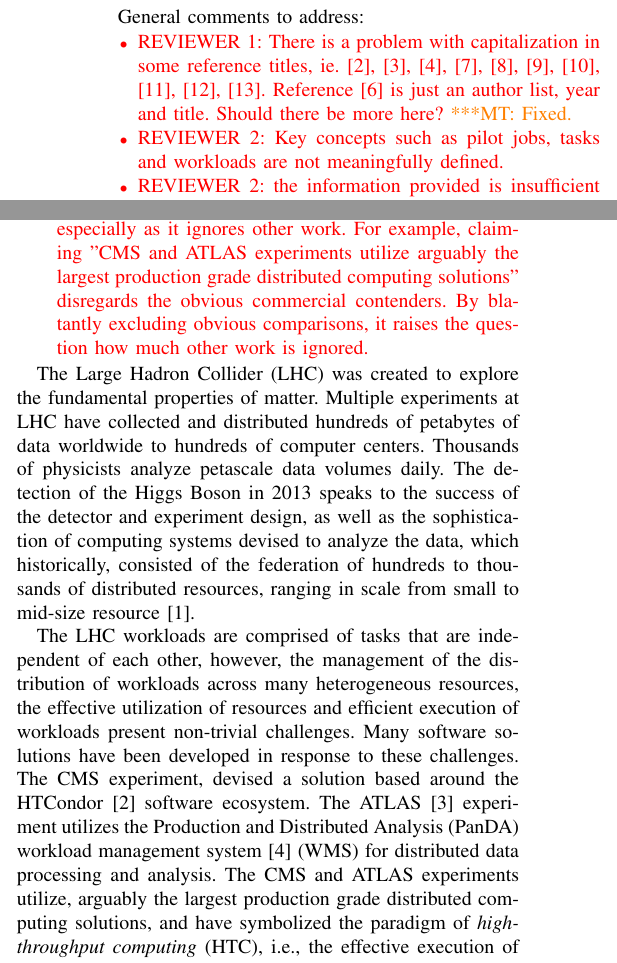
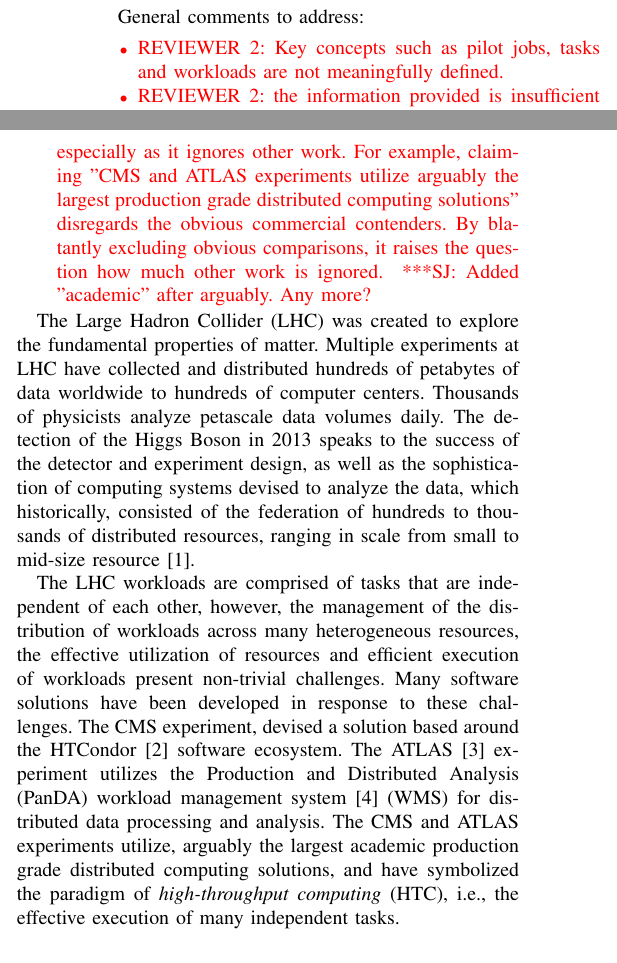
Before and after one commit to ATLAS-Titan/PanDA-WMS-paper, a LaTeX paper (paper.tex, which reads introduction.tex): two parts of the columns of page 1 of 12, joined at a grey line, cut so that both start at the same text. Compiled offline with pdfLaTeX.

Commit message:
Introduction - addressing a reviewer comment.
  "ain't no cure for reviewers with a vendetta"..

```diff
--- a/introduction.tex
+++ b/introduction.tex
@@ -8,7 +8,7 @@
 	arguably the largest production grade distributed computing solutions"
 	disregards the obvious commercial contenders. By blatantly excluding
 	obvious comparisons, it raises the question how much other work is
-	ignored.
+	ignored. \jhanote{Added "academic" after arguably. Any more?}
 \end{enumerate}
 \fi
 
@@ -25,16 +25,16 @@
 The LHC workloads are comprised of tasks that are independent of each other,
 however, the management of the distribution of workloads across many
 heterogeneous resources, the effective utilization of resources and efficient
-execution of workloads present non-trivial challenges. Many software
-solutions have been developed in response to these challenges. The CMS
-experiment, devised a solution based around the
-HTCondor~\cite{thain2005distributed} software ecosystem. The
-ATLAS~\cite{Aad:2008} experiment utilizes the Production and Distributed
-Analysis (PanDA) workload management system~\cite{Maeno2011} (WMS) for
-distributed data processing and analysis. The CMS and ATLAS experiments
-utilize, arguably the largest production grade distributed computing
-solutions, and have symbolized the paradigm of {\it high-throughput
-computing} (HTC), i.e., the effective execution of many independent tasks.
+execution of workloads present non-trivial challenges. Many software solutions
+have been developed in response to these challenges. The CMS experiment,
+devised a solution based around the HTCondor~\cite{thain2005distributed}
+software ecosystem. The ATLAS~\cite{Aad:2008} experiment utilizes the
+Production and Distributed Analysis (PanDA) workload management
+system~\cite{Maeno2011} (WMS) for distributed data processing and analysis.
+The CMS and ATLAS experiments utilize, arguably the largest academic
+production grade distributed computing solutions, and have symbolized the
+paradigm of {\it high-throughput computing} (HTC), i.e., the effective
+execution of many independent tasks.
 
 In spite of the impressive scale of the ATLAS distributed computing system --
 in the number of tasks executed, the number of core hours utilized, and the
--- a/paper.tex
+++ b/paper.tex
@@ -69,10 +69,10 @@
 General comments to address:
 \begin{itemize}
     \color{red}
-    \item REVIEWER 1: There is a problem with capitalization in some
-    reference titles, ie. [2], [3], [4], [7], [8], [9], [10], [11], [12],
-    [13]. Reference [6] is just an author list, year and title. Should there
-    be more here?\mtnote{Fixed.}
+    % \item REVIEWER 1: There is a problem with capitalization in some
+    % reference titles, ie. [2], [3], [4], [7], [8], [9], [10], [11], [12],
+    % [13]. Reference [6] is just an author list, year and title. Should there
+    % be more here?\mtnote{Fixed.}
     \item REVIEWER 2:  Key concepts such as pilot jobs, tasks and workloads
     are not meaningfully defined.
     \item REVIEWER 2: the information provided is insufficient to asses in
```
Also changed, not shown: eScience2017/reviews.txt (+4 -0 lines), introduction.tex (2 more changed lines).
